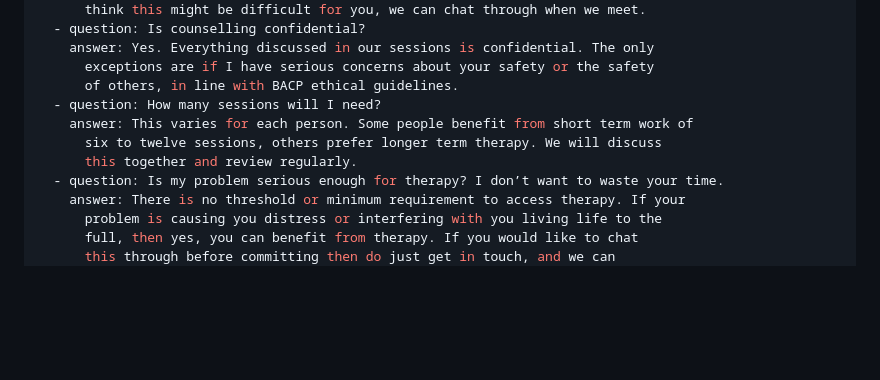
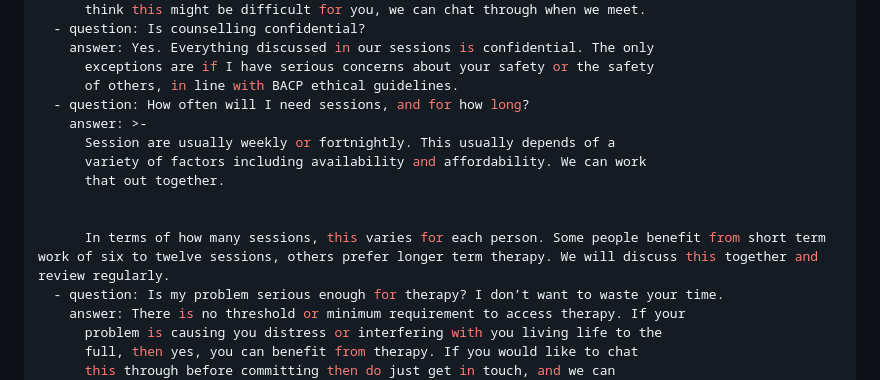
Before and after one commit to DiarmaidCrean/lucycreancounselling-beta2, a Markdown page: src/pages/faqs.md, the part around the change. Drawn GitHub-style; blank space fills up the shorter version.

Commit message:
Update Pages “faqs”

```diff
--- a/src/pages/faqs.md
+++ b/src/pages/faqs.md
@@ -20,10 +20,14 @@ faqs:
     answer: Yes. Everything discussed in our sessions is confidential. The only
       exceptions are if I have serious concerns about your safety or the safety
       of others, in line with BACP ethical guidelines.
-  - question: How many sessions will I need?
-    answer: This varies for each person. Some people benefit from short term work of
-      six to twelve sessions, others prefer longer term therapy. We will discuss
-      this together and review regularly.
+  - question: How often will I need sessions, and for how long?
+    answer: >-
+      Session are usually weekly or fortnightly. This usually depends of a
+      variety of factors including availability and affordability. We can work
+      that out together.
+
+
+      In terms of how many sessions, this varies for each person. Some people benefit from short term work of six to twelve sessions, others prefer longer term therapy. We will discuss this together and review regularly.
   - question: Is my problem serious enough for therapy? I don’t want to waste your time.
     answer: There is no threshold or minimum requirement to access therapy. If your
       problem is causing you distress or interfering with you living life to the
```
